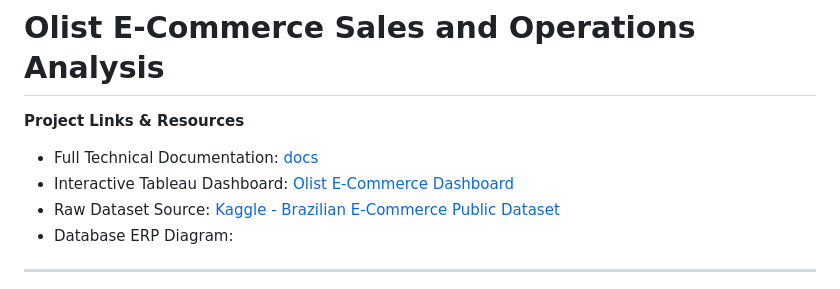
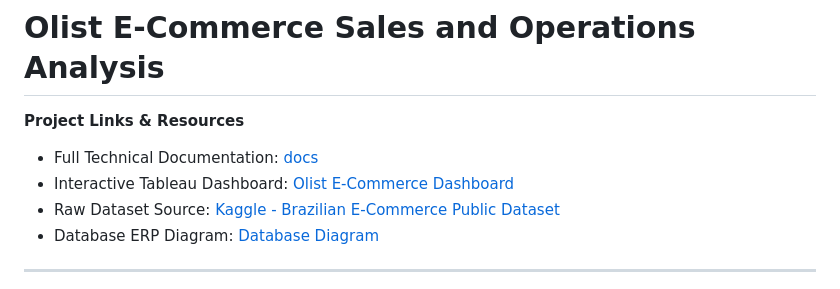
Before and after one commit to vasif-asadov1/Olist-E-Commerce-Analysis, a Markdown page: README.md, the part around one of its changes. Rendered like a GitHub page.

```diff
--- a/README.md
+++ b/README.md
@@ -5,6 +5,6 @@
 * Interactive Tableau Dashboard: [Olist E-Commerce Dashboard](https://public.tableau.com/app/profile/vasif.asadov2730/viz/Olist_E_Commerce_Dashboard_17718506423160/Dashboard1?publish=yes)
 * Raw Dataset Source: [Kaggle - Brazilian E-Commerce Public Dataset](https://www.kaggle.com/datasets/olistbr/brazilian-ecommerce)
-* Database ERP Diagram: [](./diagram.pdf)
+* Database ERP Diagram: [Database Diagram](./diagram.pdf)
 
 ---
 
```
Also changed, not shown: other parts of README.md (+1 -1 lines).
